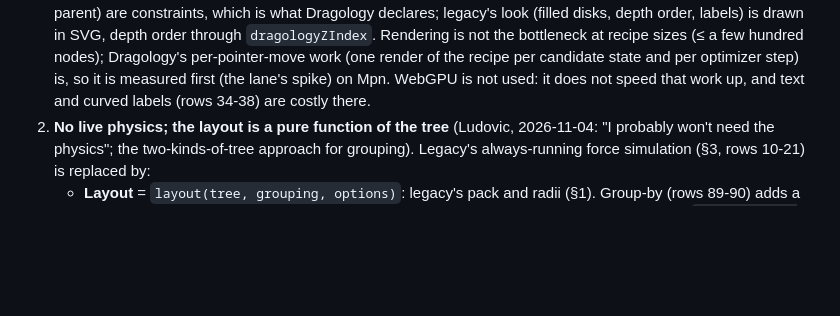
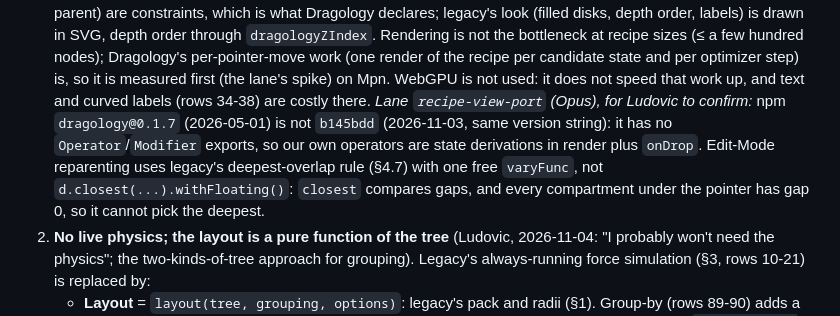
Before and after one commit to corredD/mesoscope, a Markdown page: web/_spec/recipe-view.md, the part around the change. Rendered like a GitHub page; blank space fills up the shorter version.

Commit message:
Spec §10.1: record where the lane departs from its wording, for Ludovic
npm dragology 0.1.7 is not b145bdd; Edit-Mode reparenting by the deepest-overlap rule (review #12).

Co-Authored-By: Claude Opus 5.5 <noreply@anthropic.com>

```diff
--- a/web/_spec/recipe-view.md
+++ b/web/_spec/recipe-view.md
@@ -562,6 +562,11 @@ The modern Recipe view is rebuilt from this spec, not patched from the SVG view.
    Dragology's per-pointer-move work (one render of the recipe per candidate state and per optimizer step) is, so it
    is measured first (the lane's spike) on Mpn. WebGPU is not used: it does not speed that work up, and text and
    curved labels (rows 34-38) are costly there.
+   *Lane `recipe-view-port` (Opus), for Ludovic to confirm:* npm `dragology@0.1.7` (2026-05-01) is not `b145bdd`
+   (2026-11-03, same version string): it has no `Operator`/`Modifier` exports, so our own operators are state
+   derivations in render plus `onDrop`. Edit-Mode reparenting uses legacy's deepest-overlap rule (§4.7) with one free
+   `varyFunc`, not `d.closest(...).withFloating()`: `closest` compares gaps, and every compartment under the pointer
+   has gap 0, so it cannot pick the deepest.
 2. **No live physics; the layout is a pure function of the tree** (Ludovic, 2026-11-04: "I probably won't need the
    physics"; the two-kinds-of-tree approach for grouping). Legacy's always-running force simulation (§3, rows 10-21) is
    replaced by:
```
